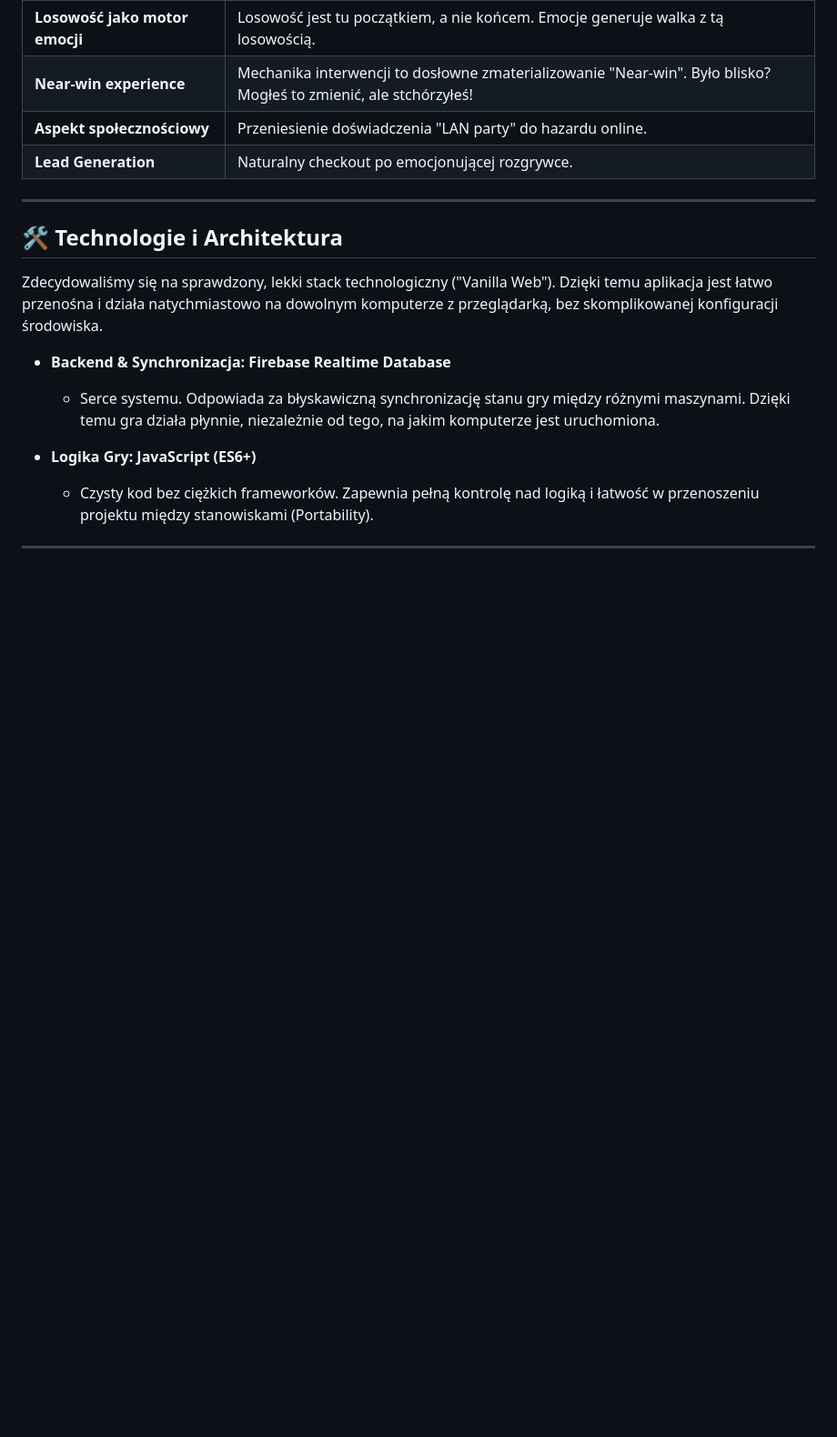
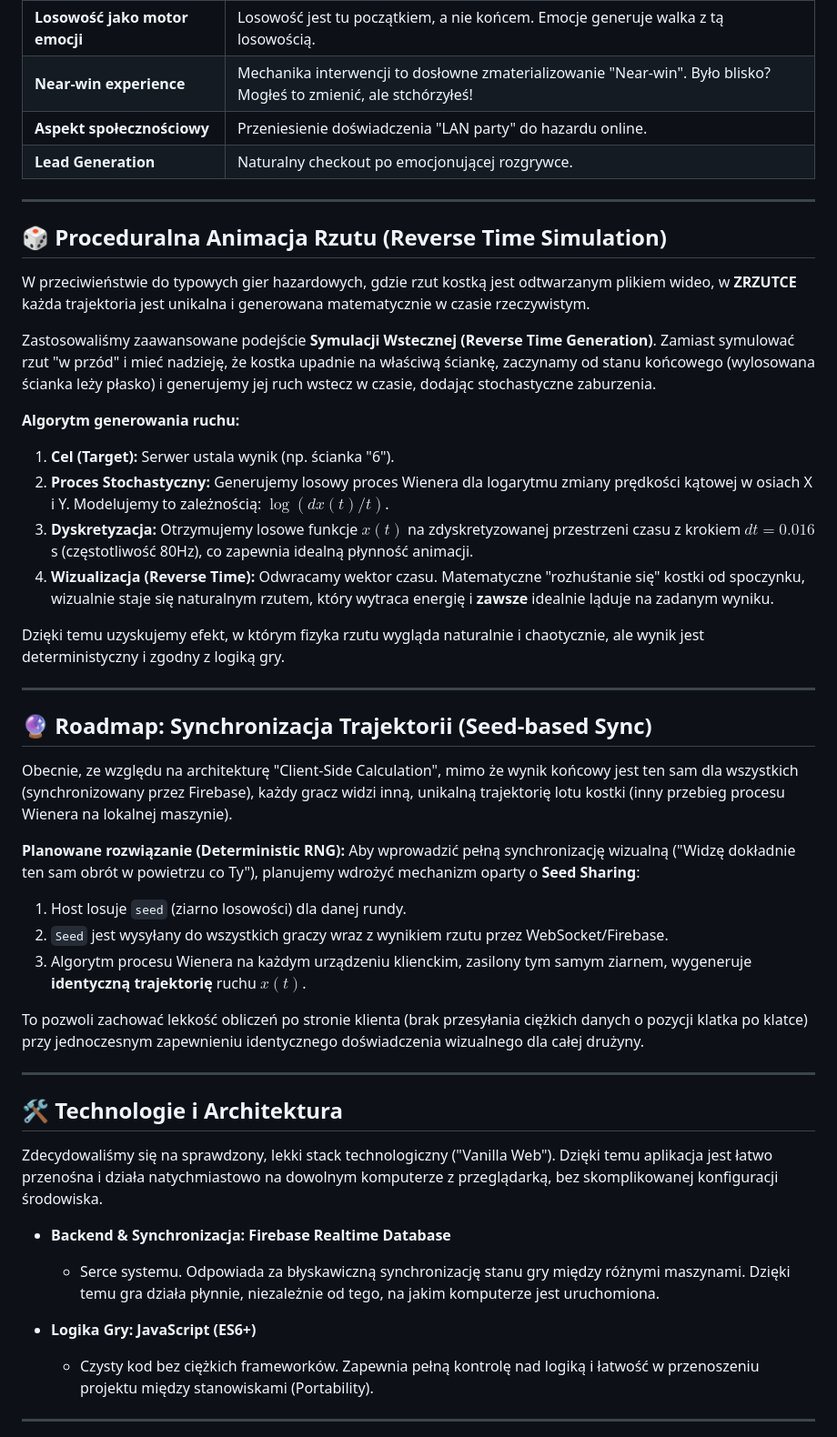
Before and after one commit to KrzysztofMichalak1/HACKNATION, a Markdown page: README.md, the part around the change. Shown at 91% size. Rendered like a GitHub page; blank space fills up the shorter version.

```diff
--- a/README.md
+++ b/README.md
@@ -70,6 +70,38 @@ To nasz "Game Changer". Podczas gdy wirtualna kostka się obraca:
 
 ---
 
+## 🎲 Proceduralna Animacja Rzutu (Reverse Time Simulation)
+
+W przeciwieństwie do typowych gier hazardowych, gdzie rzut kostką jest odtwarzanym plikiem wideo, w **ZRZUTCE** każda trajektoria jest unikalna i generowana matematycznie w czasie rzeczywistym.
+
+Zastosowaliśmy zaawansowane podejście **Symulacji Wstecznej (Reverse Time Generation)**. Zamiast symulować rzut "w przód" i mieć nadzieję, że kostka upadnie na właściwą ściankę, zaczynamy od stanu końcowego (wylosowana ścianka leży płasko) i generujemy jej ruch wstecz w czasie, dodając stochastyczne zaburzenia.
+
+**Algorytm generowania ruchu:**
+
+1.  **Cel (Target):** Serwer ustala wynik (np. ścianka "6").
+2.  **Proces Stochastyczny:** Generujemy losowy proces Wienera dla logarytmu zmiany prędkości kątowej w osiach X i Y. Modelujemy to zależnością: $\log(dx(t)/t)$.
+3.  **Dyskretyzacja:** Otrzymujemy losowe funkcje $x(t)$ na zdyskretyzowanej przestrzeni czasu z krokiem $dt = 0.016$ s (częstotliwość 80Hz), co zapewnia idealną płynność animacji.
+4.  **Wizualizacja (Reverse Time):** Odwracamy wektor czasu. Matematyczne "rozhuśtanie się" kostki od spoczynku, wizualnie staje się naturalnym rzutem, który wytraca energię i **zawsze** idealnie ląduje na zadanym wyniku.
+
+Dzięki temu uzyskujemy efekt, w którym fizyka rzutu wygląda naturalnie i chaotycznie, ale wynik jest deterministyczny i zgodny z logiką gry.
+
+---
+
+## 🔮 Roadmap: Synchronizacja Trajektorii (Seed-based Sync)
+
+Obecnie, ze względu na architekturę "Client-Side Calculation", mimo że wynik końcowy jest ten sam dla wszystkich (synchronizowany przez Firebase), każdy gracz widzi inną, unikalną trajektorię lotu kostki (inny przebieg procesu Wienera na lokalnej maszynie).
+
+**Planowane rozwiązanie (Deterministic RNG):**
+Aby wprowadzić pełną synchronizację wizualną ("Widzę dokładnie ten sam obrót w powietrzu co Ty"), planujemy wdrożyć mechanizm oparty o **Seed Sharing**:
+
+1.  Host losuje `seed` (ziarno losowości) dla danej rundy.
+2.  `Seed` jest wysyłany do wszystkich graczy wraz z wynikiem rzutu przez WebSocket/Firebase.
+3.  Algorytm procesu Wienera na każdym urządzeniu klienckim, zasilony tym samym ziarnem, wygeneruje **identyczną trajektorię** ruchu $x(t)$.
+
+To pozwoli zachować lekkość obliczeń po stronie klienta (brak przesyłania ciężkich danych o pozycji klatka po klatce) przy jednoczesnym zapewnieniu identycznego doświadczenia wizualnego dla całej drużyny.
+
+---
+
 ## 🛠️ Technologie i Architektura
 
 Zdecydowaliśmy się na sprawdzony, lekki stack technologiczny ("Vanilla Web"). Dzięki temu aplikacja jest łatwo przenośna i działa natychmiastowo na dowolnym komputerze z przeglądarką, bez skomplikowanej konfiguracji środowiska.
```
